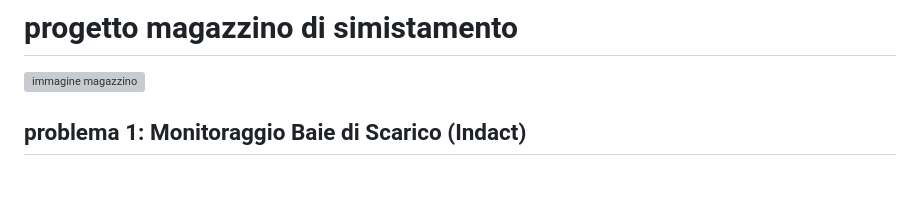
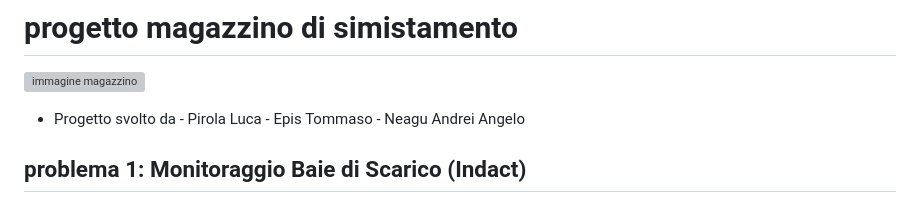
Before and after one commit to pirolal/progetto-M02, a Markdown page: README.md, the part around the change. Drawn GitHub-style; blank space fills up the shorter version; grey boxes are pictures that could not be loaded.

Commit message:
Update README with project contributors and details

```diff
--- a/README.md
+++ b/README.md
@@ -1,6 +1,10 @@
 # progetto magazzino di simistamento
 
 ![immagine magazzino](https://github.com/user-attachments/assets/30e5e9d6-5495-4f3c-a050-a59da9d4cb9d)
+- Progetto svolto da
+      - Pirola Luca
+      - Epis Tommaso
+      - Neagu Andrei Angelo
 
 ## problema 1: Monitoraggio Baie di Scarico (Indact)
 ### Script: ./sensore_baita_multiplo.sh
```
